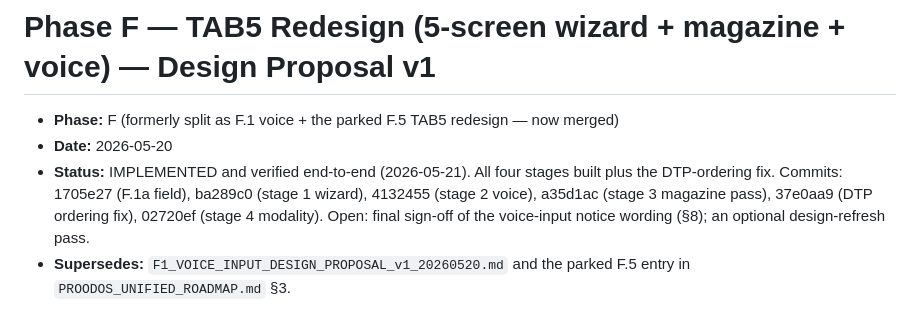
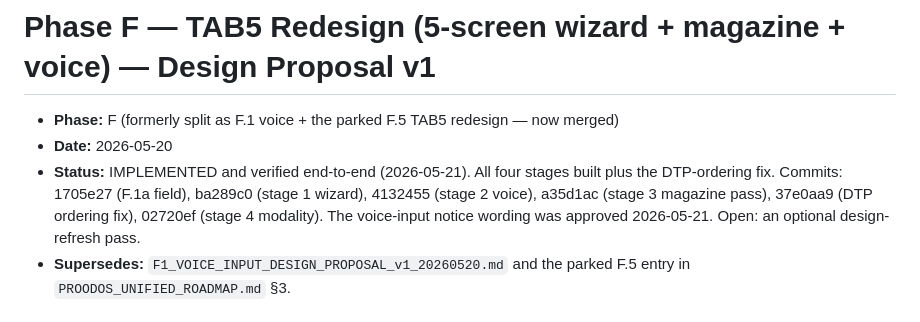
Before and after one commit to dourvas/unesco_ai_pd, a Markdown page: proodos_files/F_TAB5_REDESIGN_DESIGN_PROPOSAL_v1_20260520.md, the part around the change. Rendered like a GitHub page.

```diff
--- a/proodos_files/F_TAB5_REDESIGN_DESIGN_PROPOSAL_v1_20260520.md
+++ b/proodos_files/F_TAB5_REDESIGN_DESIGN_PROPOSAL_v1_20260520.md
@@ -2,7 +2,7 @@
 
 - **Phase:** F (formerly split as F.1 voice + the parked F.5 TAB5 redesign — now merged)
 - **Date:** 2026-05-20
-- **Status:** IMPLEMENTED and verified end-to-end (2026-05-21). All four stages built plus the DTP-ordering fix. Commits: 1705e27 (F.1a field), ba289c0 (stage 1 wizard), 4132455 (stage 2 voice), a35d1ac (stage 3 magazine pass), 37e0aa9 (DTP ordering fix), 02720ef (stage 4 modality). Open: final sign-off of the voice-input notice wording (§8); an optional design-refresh pass.
+- **Status:** IMPLEMENTED and verified end-to-end (2026-05-21). All four stages built plus the DTP-ordering fix. Commits: 1705e27 (F.1a field), ba289c0 (stage 1 wizard), 4132455 (stage 2 voice), a35d1ac (stage 3 magazine pass), 37e0aa9 (DTP ordering fix), 02720ef (stage 4 modality). The voice-input notice wording was approved 2026-05-21. Open: an optional design-refresh pass.
 - **Supersedes:** `F1_VOICE_INPUT_DESIGN_PROPOSAL_v1_20260520.md` and the parked
   F.5 entry in `PROODOS_UNIFIED_ROADMAP.md` §3.
 
```
Also changed, not shown: PROODOS_UNIFIED_ROADMAP.md (+1 -1 lines).
